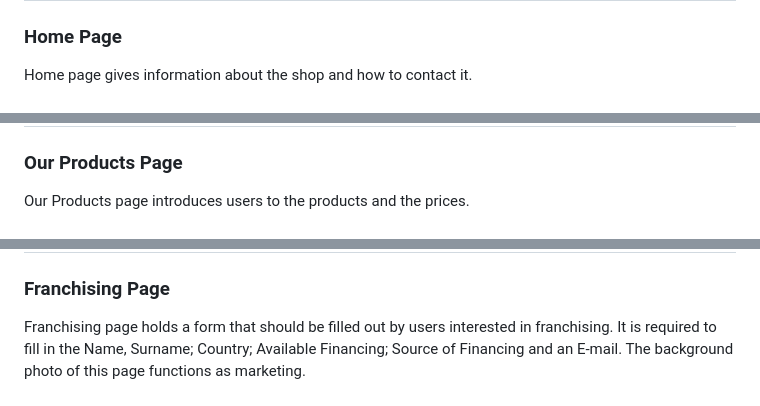
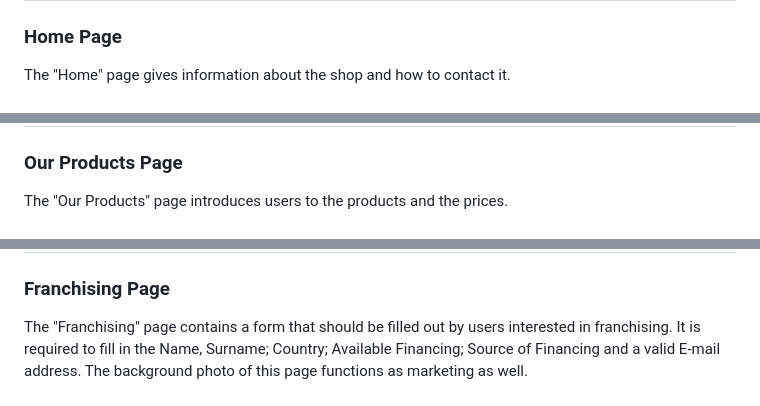
Before and after one commit to lienebriede/Riga-muffins, a Markdown page: README.md, 3 parts joined by grey strips. Rendered like a GitHub page.

```diff
--- a/README.md
+++ b/README.md
@@ -54,17 +54,17 @@ Different hero images are used on pages "Home" and "Our Products" to draw the us
 <h2><img src="Documentation/hero_1.png" width="100">&nbsp; &nbsp;<img src="Documentation/hero_2.png" width="100"></h2>
 
 ### Home Page
-Home page gives information about the shop and how to contact it.
+The "Home" page gives information about the shop and how to contact it.
 
 <h2 align="center"><img src="Documentation/home.png"></h2>
 
 ### Our Products Page
-Our Products page introduces users to the products and the prices.
+The "Our Products" page introduces users to the products and the prices.
 
 <h2 align="center"><img src="Documentation/products.png"></h2>
 
 ### Franchising Page
-Franchising page holds a form that should be filled out by users interested in franchising. It is required to fill in the Name, Surname; Country; Available Financing; Source of Financing and an E-mail. The background photo of this page functions as marketing.
+The "Franchising" page contains a form that should be filled out by users interested in franchising. It is required to fill in the Name, Surname; Country; Available Financing; Source of Financing and a valid E-mail address. The background photo of this page functions as marketing as well.
 
 <h2 align="center"><img src="Documentation/franchise.png"></h2>
 
```
Also changed, not shown: other parts of README.md (+11 -8 lines), Documentation/Figma_file.png (added), Documentation/footer.png.
